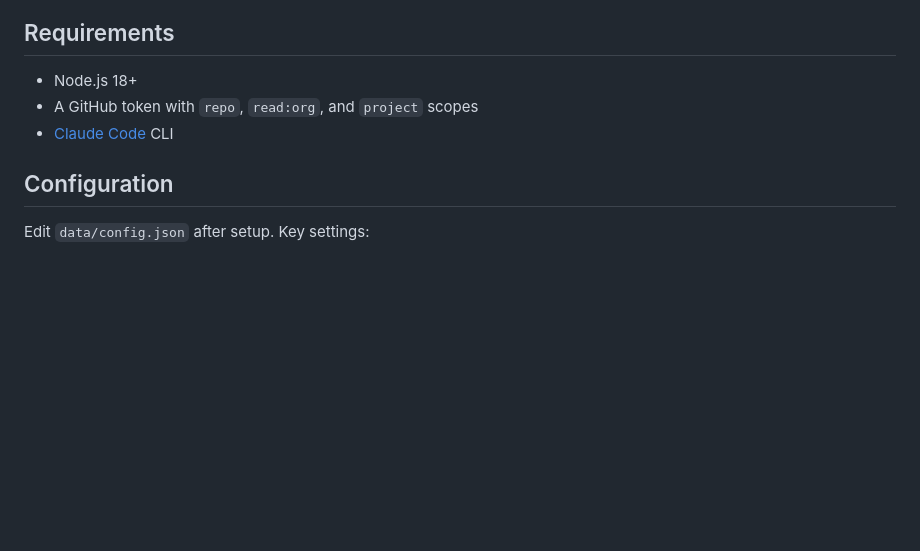
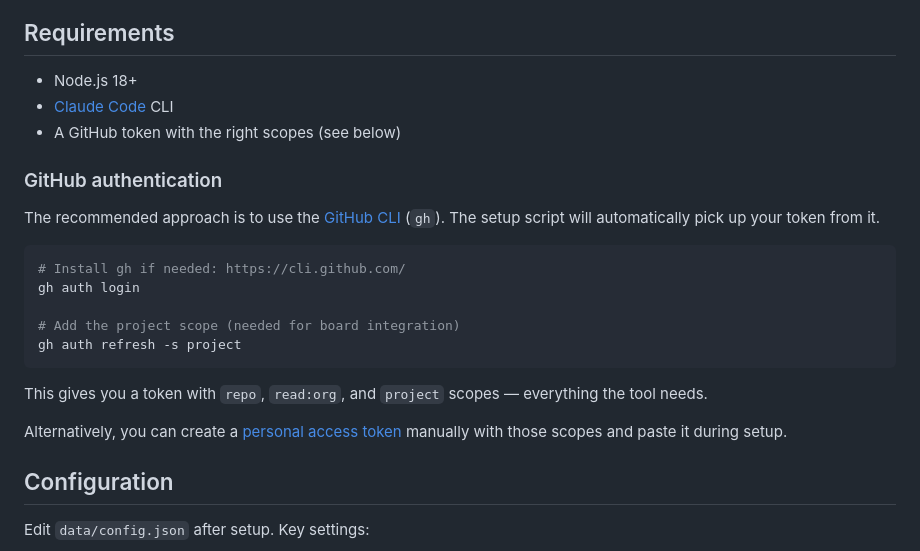
Before and after one commit to florent-leborgne/docs-quest-scanner, a Markdown page: README.md, the part around the change. GitHub-like rendering; blank space fills up the shorter version.

Commit message:
Add GitHub authentication section to README with gh CLI recommendation
Co-Authored-By: Claude Opus 4.6 (1M context) <noreply@anthropic.com>

````diff
--- a/README.md
+++ b/README.md
@@ -30,8 +30,24 @@ Then edit `data/config.json` for your team (see [Configuration](#configuration)
 ## Requirements
 
 - Node.js 18+
-- A GitHub token with `repo`, `read:org`, and `project` scopes
 - [Claude Code](https://docs.anthropic.com/en/docs/claude-code) CLI
+- A GitHub token with the right scopes (see below)
+
+### GitHub authentication
+
+The recommended approach is to use the [GitHub CLI](https://cli.github.com/) (`gh`). The setup script will automatically pick up your token from it.
+
+```bash
+# Install gh if needed: https://cli.github.com/
+gh auth login
+
+# Add the project scope (needed for board integration)
+gh auth refresh -s project
+```
+
+This gives you a token with `repo`, `read:org`, and `project` scopes — everything the tool needs.
+
+Alternatively, you can create a [personal access token](https://github.com/settings/tokens) manually with those scopes and paste it during setup.
 
 ## Configuration
 
````
